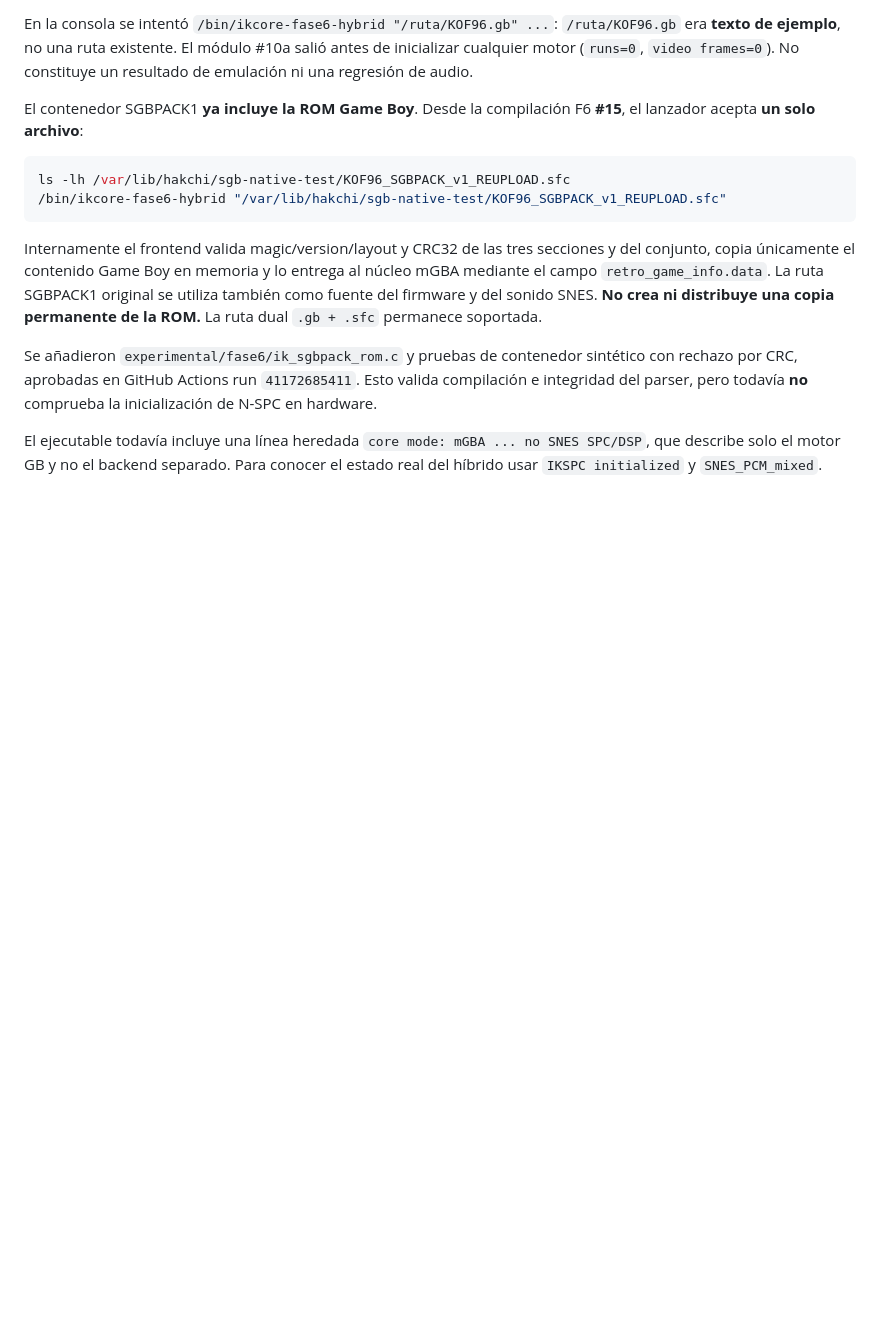
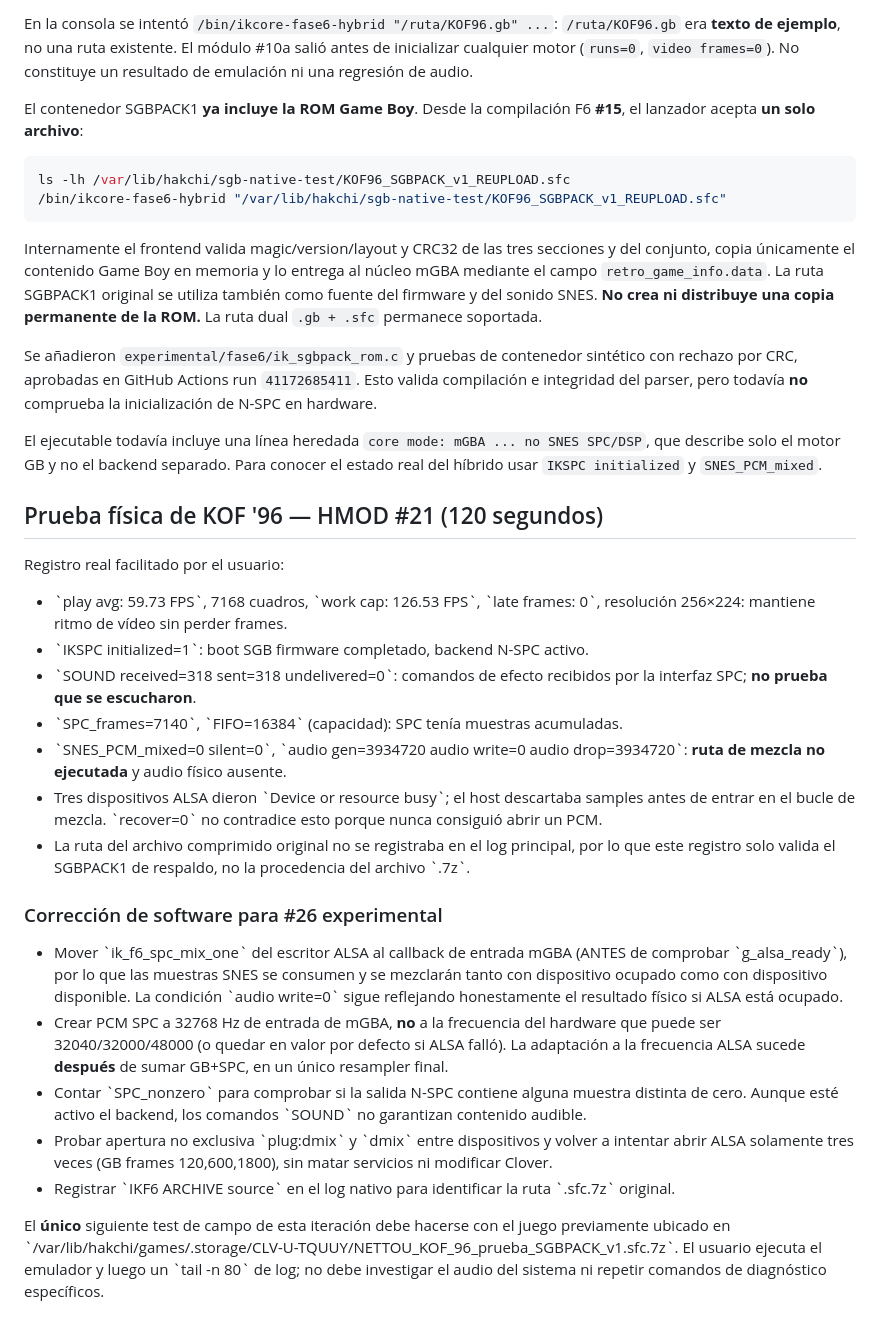
Before and after one commit to rulesnine/supergameboy.sfc, a Markdown page: docs/FASE6_SPC700_HIBRIDO_PRUEBA.md, the part around the change. Rendered like a GitHub page; blank space fills up the shorter version.

Commit message:
docs(fase6): audit physical 59.73FPS test and isolate ALSA/PCM-mixer regression for #26

```diff
--- a/docs/FASE6_SPC700_HIBRIDO_PRUEBA.md
+++ b/docs/FASE6_SPC700_HIBRIDO_PRUEBA.md
@@ -61,3 +61,25 @@ Internamente el frontend valida magic/version/layout y CRC32 de las tres seccion
 Se añadieron `experimental/fase6/ik_sgbpack_rom.c` y pruebas de contenedor sintético con rechazo por CRC, aprobadas en GitHub Actions run `41172685411`. Esto valida compilación e integridad del parser, pero todavía **no** comprueba la inicialización de N-SPC en hardware.
 
 El ejecutable todavía incluye una línea heredada `core mode: mGBA ... no SNES SPC/DSP`, que describe solo el motor GB y no el backend separado. Para conocer el estado real del híbrido usar `IKSPC initialized` y `SNES_PCM_mixed`.
+
+
+## Prueba física de KOF '96 — HMOD #21 (120 segundos)
+
+Registro real facilitado por el usuario:
+- \`play avg: 59.73 FPS\`, 7168 cuadros, \`work cap: 126.53 FPS\`, \`late frames: 0\`, resolución 256×224: mantiene ritmo de vídeo sin perder frames.
+- \`IKSPC initialized=1\`: boot SGB firmware completado, backend N-SPC activo.
+- \`SOUND received=318 sent=318 undelivered=0\`: comandos de efecto recibidos por la interfaz SPC; **no prueba que se escucharon**.
+- \`SPC_frames=7140\`, \`FIFO=16384\` (capacidad): SPC tenía muestras acumuladas.
+- \`SNES_PCM_mixed=0 silent=0\`, \`audio gen=3934720 audio write=0 audio drop=3934720\`: **ruta de mezcla no ejecutada** y audio físico ausente.
+- Tres dispositivos ALSA dieron \`Device or resource busy\`; el host descartaba samples antes de entrar en el bucle de mezcla. \`recover=0\` no contradice esto porque nunca consiguió abrir un PCM.
+- La ruta del archivo comprimido original no se registraba en el log principal, por lo que este registro solo valida el SGBPACK1 de respaldo, no la procedencia del archivo \`.7z\`.
+
+### Corrección de software para #26 experimental
+
+- Mover \`ik_f6_spc_mix_one\` del escritor ALSA al callback de entrada mGBA (ANTES de comprobar \`g_alsa_ready\`), por lo que las muestras SNES se consumen y se mezclarán tanto con dispositivo ocupado como con dispositivo disponible. La condición \`audio write=0\` sigue reflejando honestamente el resultado físico si ALSA está ocupado.
+- Crear PCM SPC a 32768 Hz de entrada de mGBA, **no** a la frecuencia del hardware que puede ser 32040/32000/48000 (o quedar en valor por defecto si ALSA falló). La adaptación a la frecuencia ALSA sucede **después** de sumar GB+SPC, en un único resampler final.
+- Contar \`SPC_nonzero\` para comprobar si la salida N-SPC contiene alguna muestra distinta de cero. Aunque esté activo el backend, los comandos \`SOUND\` no garantizan contenido audible.
+- Probar apertura no exclusiva \`plug:dmix\` y \`dmix\` entre dispositivos y volver a intentar abrir ALSA solamente tres veces (GB frames 120,600,1800), sin matar servicios ni modificar Clover.
+- Registrar \`IKF6 ARCHIVE source\` en el log nativo para identificar la ruta \`.sfc.7z\` original.
+
+El **único** siguiente test de campo de esta iteración debe hacerse con el juego previamente ubicado en \`/var/lib/hakchi/games/.storage/CLV-U-TQUUY/NETTOU_KOF_96_prueba_SGBPACK_v1.sfc.7z\`. El usuario ejecuta el emulador y luego un \`tail -n 80\` de log; no debe investigar el audio del sistema ni repetir comandos de diagnóstico específicos.
```
